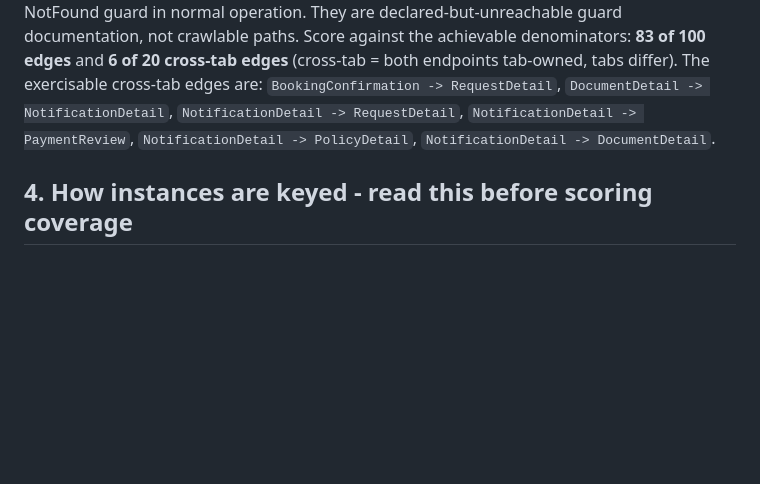
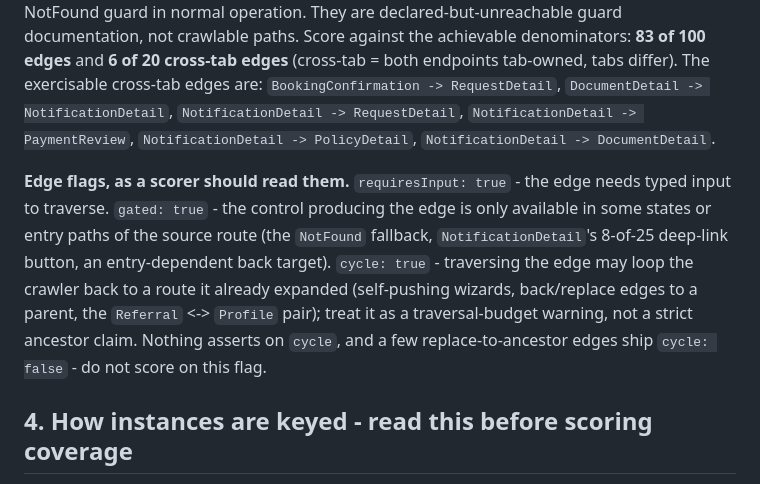
Before and after one commit to d4rkwinz/paperwork-app, a Markdown page: CRAWLER.md, the part around the change. GitHub-like rendering; blank space fills up the shorter version.

Commit message:
docs: define edge flags for scorers; cycle means 'may loop the crawler', not a strict ancestor claim
The pinned ancestor definition drifted (BookingConfirmation -> Home ships
cycle: false while ForgotPassword -> Login is true) and nothing asserts on
the flag. Redefined it in CRAWLER.md as a traversal-budget warning and told
scorers not to score on it, instead of sweeping ~4 flags on a byte-guarded
artifact.

Co-Authored-By: Claude Opus 5 (1M context) <noreply@anthropic.com>

```diff
--- a/CRAWLER.md
+++ b/CRAWLER.md
@@ -69,6 +69,8 @@ Report instead:
 **Achievable denominators - computed from the graph, not hand-counted.** 17 of the 100 edges are gated `NotFound -> Home` fallbacks that **cannot be triggered from the UI**: every collection is static, every list/action/deep-link push is asserted to resolve, wizard entries always pass `step: 1`, and the destructive reset roots the stack, so no stale param ever reaches a NotFound guard in normal operation. They are declared-but-unreachable guard documentation, not crawlable paths. Score against the achievable denominators: **83 of 100 edges** and **6 of 20 cross-tab edges** (cross-tab = both endpoints tab-owned, tabs differ). The exercisable cross-tab edges are: `BookingConfirmation -> RequestDetail`, `DocumentDetail -> NotificationDetail`, `NotificationDetail -> RequestDetail`, `NotificationDetail -> PaymentReview`, `NotificationDetail -> PolicyDetail`, `NotificationDetail -> DocumentDetail`.
 <!-- END GENERATED: ACHIEVABLE DENOMINATORS -->
 
+**Edge flags, as a scorer should read them.** `requiresInput: true` - the edge needs typed input to traverse. `gated: true` - the control producing the edge is only available in some states or entry paths of the source route (the `NotFound` fallback, `NotificationDetail`'s 8-of-25 deep-link button, an entry-dependent back target). `cycle: true` - traversing the edge may loop the crawler back to a route it already expanded (self-pushing wizards, back/replace edges to a parent, the `Referral` <-> `Profile` pair); treat it as a traversal-budget warning, not a strict ancestor claim. Nothing asserts on `cycle`, and a few replace-to-ancestor edges ship `cycle: false` - do not score on this flag.
+
 ## 4. How instances are keyed - read this before scoring coverage
 
 **One instance per distinct `(route, params)` pair that a real in-app control produces - NOT per distinct rendered state.** This is the graph's declared keying rule (its top-level `keying` field).
```
